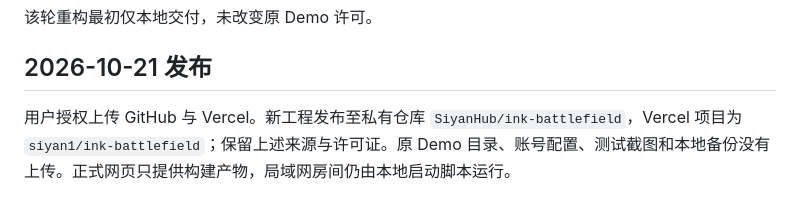
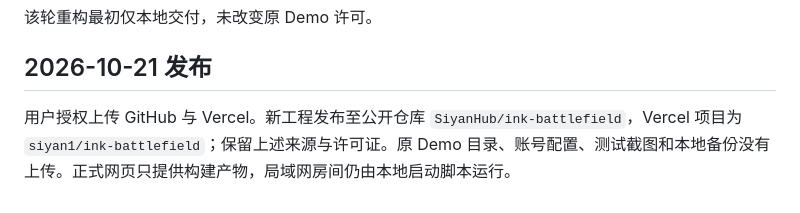
Before and after one commit to SiyanHub/ink-battlefield, a Markdown page: docs/SOURCES.md, the part around the change. GitHub-like rendering.

```diff
--- a/docs/SOURCES.md
+++ b/docs/SOURCES.md
@@ -32,4 +32,4 @@
 
 ## 2026-10-21 发布
 
-用户授权上传 GitHub 与 Vercel。新工程发布至私有仓库 `SiyanHub/ink-battlefield`，Vercel 项目为 `siyan1/ink-battlefield`；保留上述来源与许可证。原 Demo 目录、账号配置、测试截图和本地备份没有上传。正式网页只提供构建产物，局域网房间仍由本地启动脚本运行。
+用户授权上传 GitHub 与 Vercel。新工程发布至公开仓库 `SiyanHub/ink-battlefield`，Vercel 项目为 `siyan1/ink-battlefield`；保留上述来源与许可证。原 Demo 目录、账号配置、测试截图和本地备份没有上传。正式网页只提供构建产物，局域网房间仍由本地启动脚本运行。
```
Also changed, not shown: README.md (+1 -1 lines), docs/ACCEPTANCE.md (+1 -1 lines).
